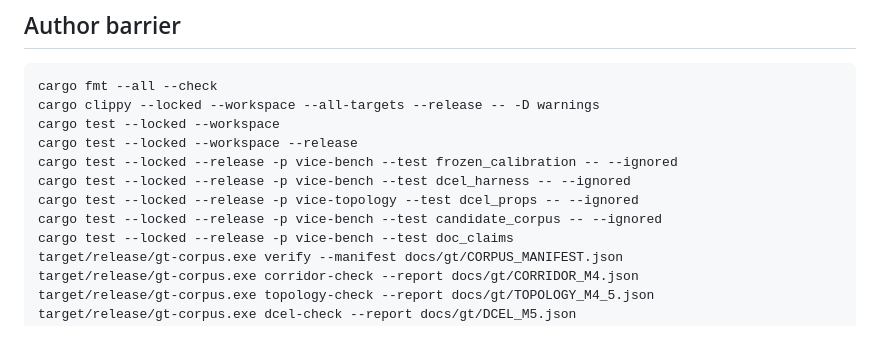
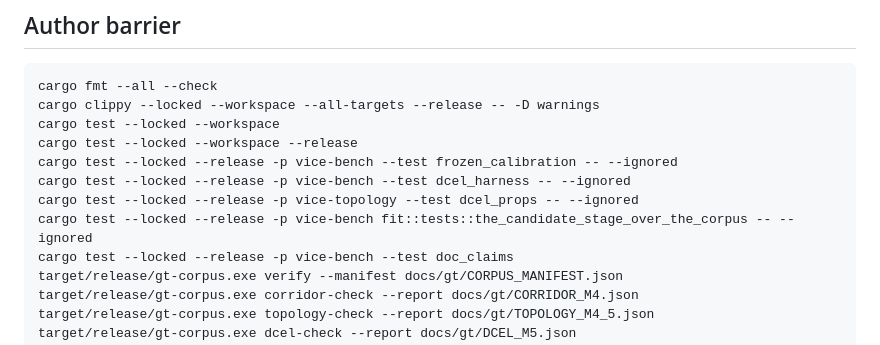
Before and after one commit to lomatoq/vice-classic, a Markdown page: docs/REPRODUCIBILITY_M7.md, the part around the change. Drawn GitHub-style.

Commit message:
repair the M7 candidate-corpus barrier command

```diff
--- a/docs/REPRODUCIBILITY_M7.md
+++ b/docs/REPRODUCIBILITY_M7.md
@@ -14,7 +14,7 @@ cargo test --locked --workspace --release
 cargo test --locked --release -p vice-bench --test frozen_calibration -- --ignored
 cargo test --locked --release -p vice-bench --test dcel_harness -- --ignored
 cargo test --locked --release -p vice-topology --test dcel_props -- --ignored
-cargo test --locked --release -p vice-bench --test candidate_corpus -- --ignored
+cargo test --locked --release -p vice-bench fit::tests::the_candidate_stage_over_the_corpus -- --ignored
 cargo test --locked --release -p vice-bench --test doc_claims
 target/release/gt-corpus.exe verify --manifest docs/gt/CORPUS_MANIFEST.json
 target/release/gt-corpus.exe corridor-check --report docs/gt/CORRIDOR_M4.json
```
